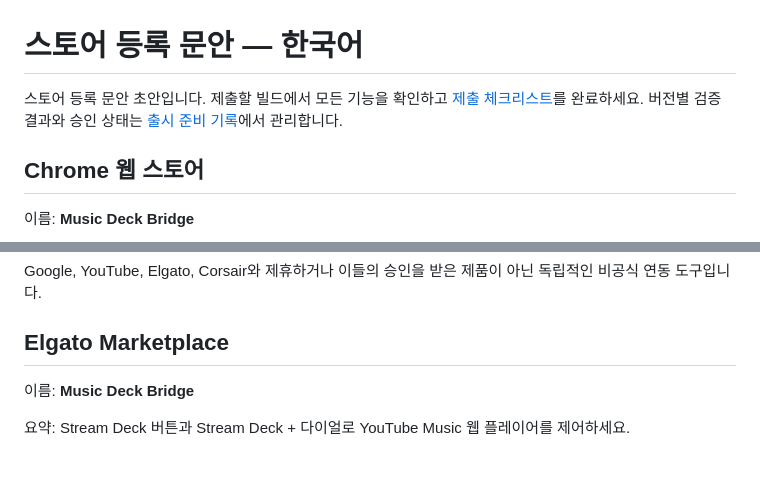
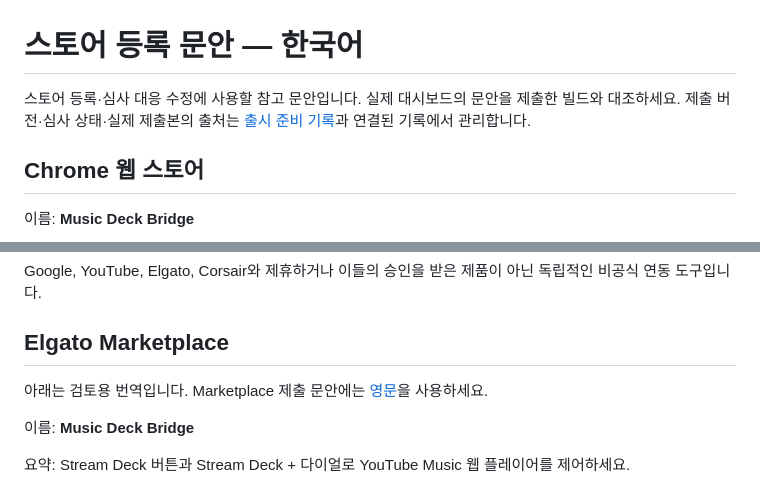
Before and after one commit to minjungw00/music-deck-bridge, a Markdown page: store-assets/listing.ko.md, 2 parts joined by grey strips. Drawn GitHub-style; blank space fills up the shorter version.

```diff
--- a/store-assets/listing.ko.md
+++ b/store-assets/listing.ko.md
@@ -1,6 +1,6 @@
 # 스토어 등록 문안 — 한국어
 
-스토어 등록 문안 초안입니다. 제출할 빌드에서 모든 기능을 확인하고 [제출 체크리스트](README.md)를 완료하세요. 버전별 검증 결과와 승인 상태는 [출시 준비 기록](../docs/release-readiness.md)에서 관리합니다.
+스토어 등록·심사 대응 수정에 사용할 참고 문안입니다. 실제 대시보드의 문안을 제출한 빌드와 대조하세요. 제출 버전·심사 상태·실제 제출본의 출처는 [출시 준비 기록](../docs/release-readiness.md)과 연결된 기록에서 관리합니다.
 
 ## Chrome 웹 스토어
 
@@ -28,6 +28,8 @@ Windows 10/11, Chrome 116 이상, Stream Deck 소프트웨어 7.1 이상과 동
 Google, YouTube, Elgato, Corsair와 제휴하거나 이들의 승인을 받은 제품이 아닌 독립적인 비공식 연동 도구입니다.
 
 ## Elgato Marketplace
+
+아래는 검토용 번역입니다. Marketplace 제출 문안에는 [영문](listing.en.md#elgato-marketplace)을 사용하세요.
 
 이름: **Music Deck Bridge**
 
```
Also changed, not shown: store-assets/listing.en.md (+6 -8 lines).
